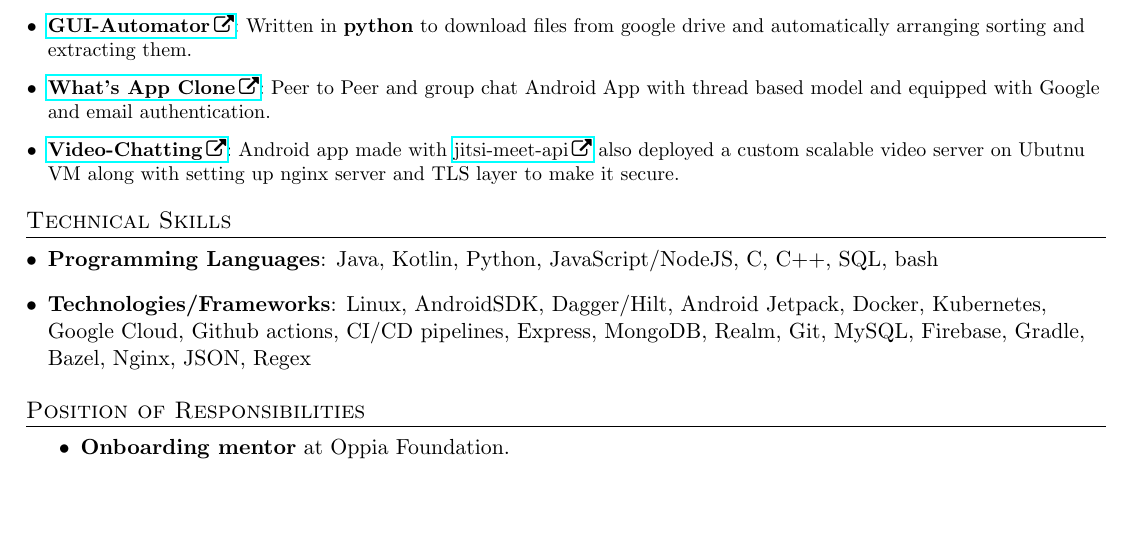
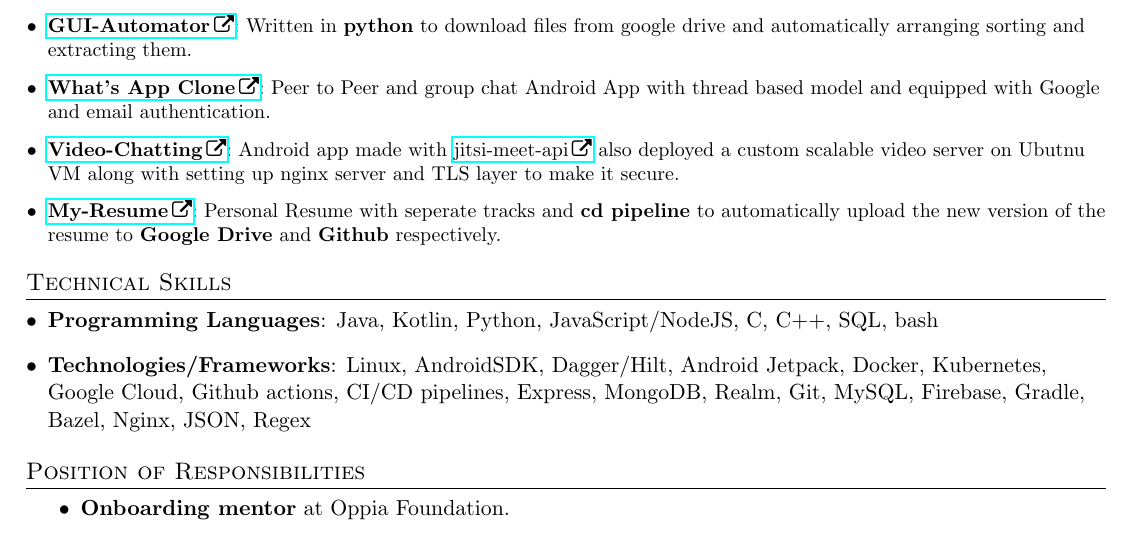
Before and after one commit to yash10019coder/resume, a LaTeX CV (Yash_Verma_CV.tex): part of page 2 of 2, cut so that both start at the same text, the shorter picture padded with empty space. Compiled offline with pdfLaTeX.

Commit message:
added new project my-resume in project section

```diff
--- a/Yash_Verma_CV.tex
+++ b/Yash_Verma_CV.tex
@@ -181,6 +181,7 @@
 {Peer to Peer and group chat Android App with thread based model and equipped with Google and email authentication.}
 \resumeItem{\href{https://github.com/yash10019coder/Video-Chatting}{Video-Chatting}}
 {Android app made with \href{https://github.com/jitsi/jitsi-meet}{jitsi-meet-api} also deployed a custom scalable video server on Ubutnu VM along with setting up nginx server and TLS layer to make it secure.}
+\resumeItem{\href{https://github.com/yash10019coder/resume}{My-Resume}}{Personal Resume with seperate tracks and \textbf{cd pipeline} to automatically upload the new version of the resume to \textbf{Google Drive} and \textbf{Github} respectively.}
 \resumeSubHeadingListEnd
 
 %
```
Also changed, not shown: Yash_Verma_CV.pdf.
